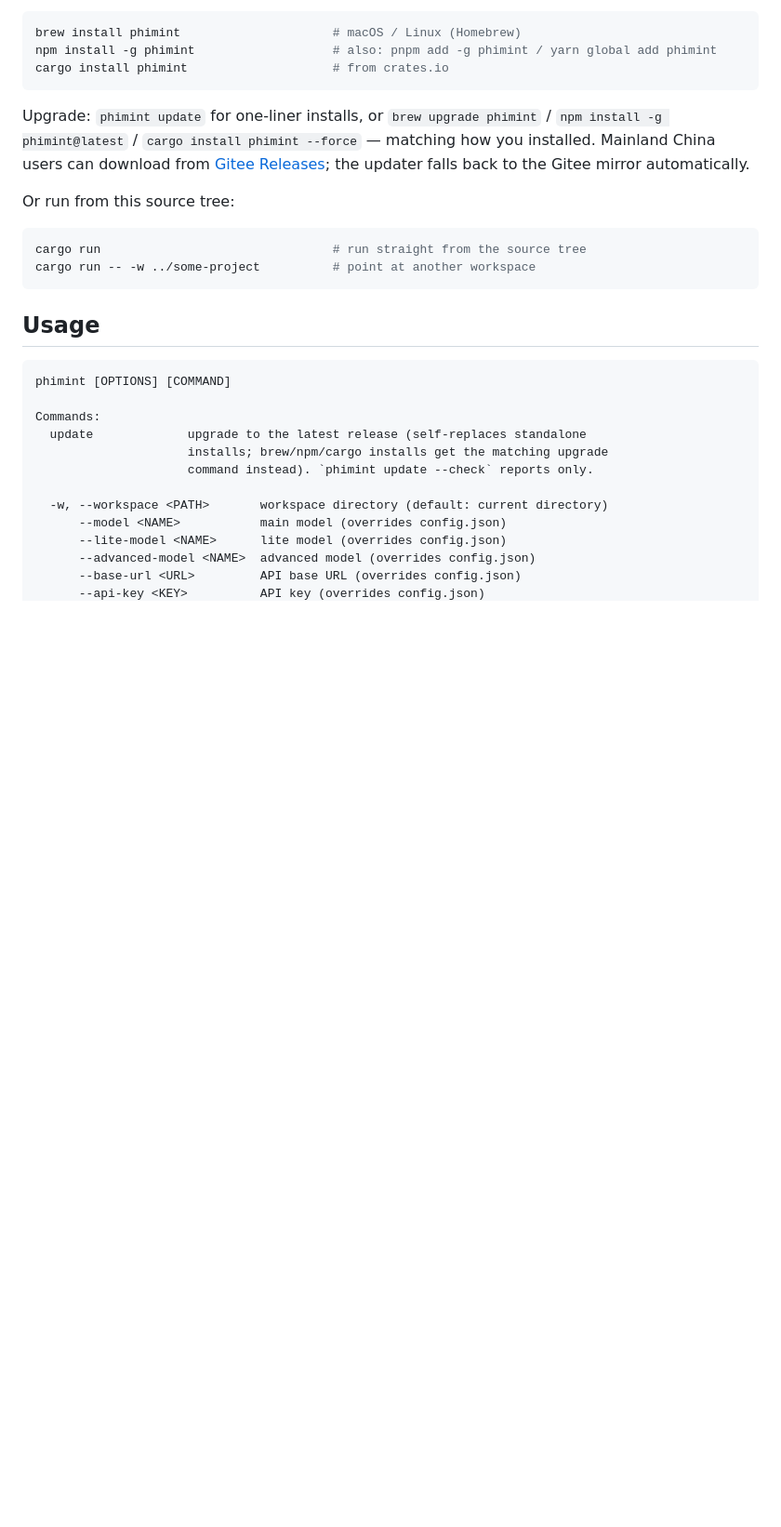
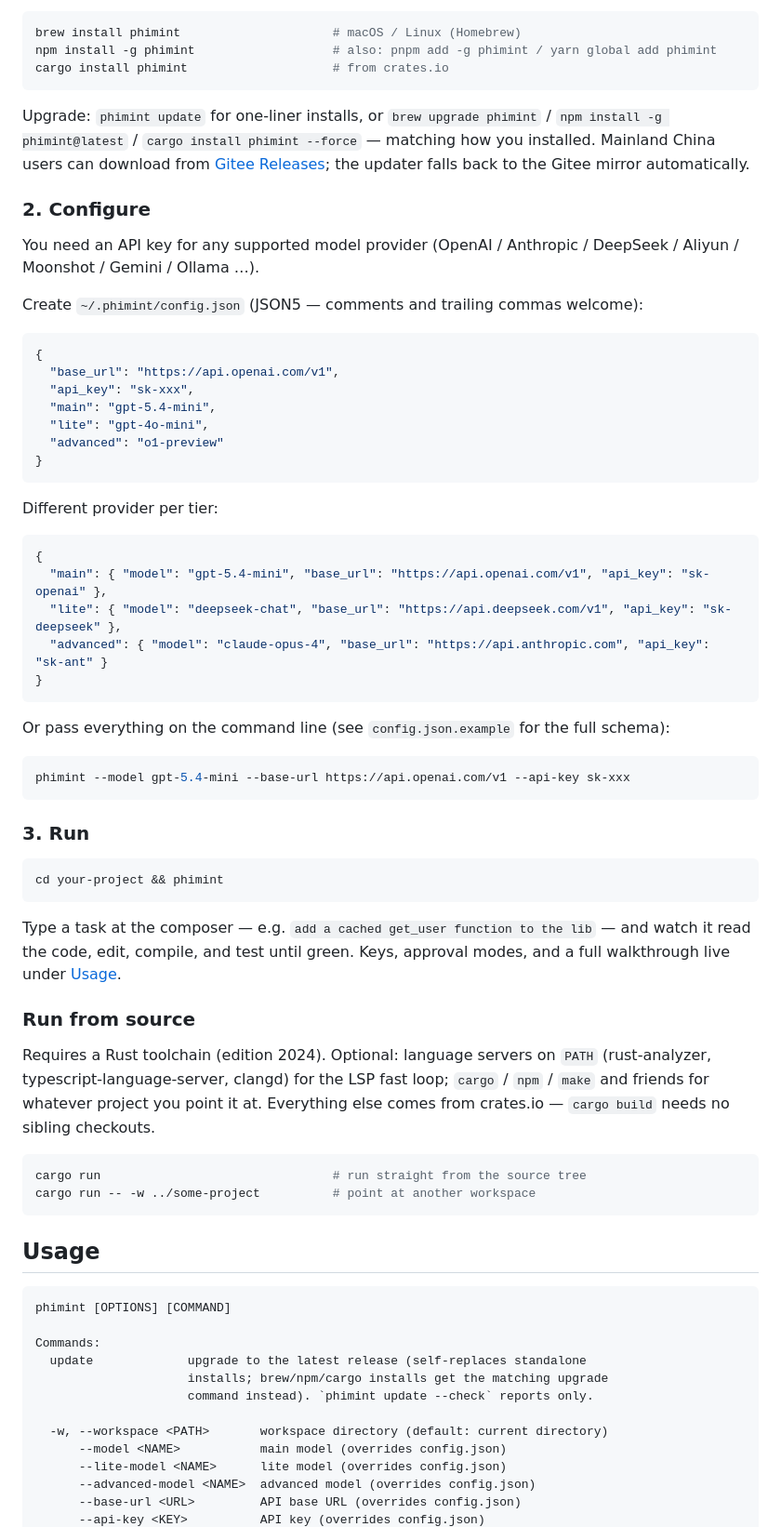
Before and after one commit to hibuka-labs/phimint, a Markdown page: README.md, the part around one of its changes. Shown at 93% size. Rendered like a GitHub page; blank space fills up the shorter version.

````diff
--- a/README.md
+++ b/README.md
@@ -93,7 +58,55 @@ you installed. Mainland China users can download from
 [Gitee Releases](https://gitee.com/chenkangzeng_admin/phimint/releases);
 the updater falls back to the Gitee mirror automatically.
 
-Or run from this source tree:
+### 2. Configure
+
+You need an API key for any supported model provider (OpenAI / Anthropic /
+DeepSeek / Aliyun / Moonshot / Gemini / Ollama …).
+
+Create `~/.phimint/config.json` (JSON5 — comments and trailing commas welcome):
+
+```json
+{
+  "base_url": "https://api.openai.com/v1",
+  "api_key": "sk-xxx",
+  "main": "gpt-5.4-mini",
+  "lite": "gpt-4o-mini",
+  "advanced": "o1-preview"
+}
+```
+
+Different provider per tier:
+
+```json
+{
+  "main": { "model": "gpt-5.4-mini", "base_url": "https://api.openai.com/v1", "api_key": "sk-openai" },
+  "lite": { "model": "deepseek-chat", "base_url": "https://api.deepseek.com/v1", "api_key": "sk-deepseek" },
+  "advanced": { "model": "claude-opus-4", "base_url": "https://api.anthropic.com", "api_key": "sk-ant" }
+}
+```
+
+Or pass everything on the command line (see `config.json.example` for the full schema):
+
+```bash
+phimint --model gpt-5.4-mini --base-url https://api.openai.com/v1 --api-key sk-xxx
+```
+
+### 3. Run
+
+```bash
+cd your-project && phimint
+```
+
+Type a task at the composer — e.g. `add a cached get_user function to the lib` —
+and watch it read the code, edit, compile, and test until green. Keys, approval
+modes, and a full walkthrough live under [Usage](#usage).
+
+### Run from source
+
+Requires a Rust toolchain (edition 2024). Optional: language servers on `PATH`
+(rust-analyzer, typescript-language-server, clangd) for the LSP fast loop;
+`cargo` / `npm` / `make` and friends for whatever project you point it at.
+Everything else comes from crates.io — `cargo build` needs no sibling checkouts.
 
 ```bash
 cargo run                                # run straight from the source tree
````
Also changed, not shown: other parts of README.md (+3 -38 lines), README_CN.md (+50 -39 lines).
